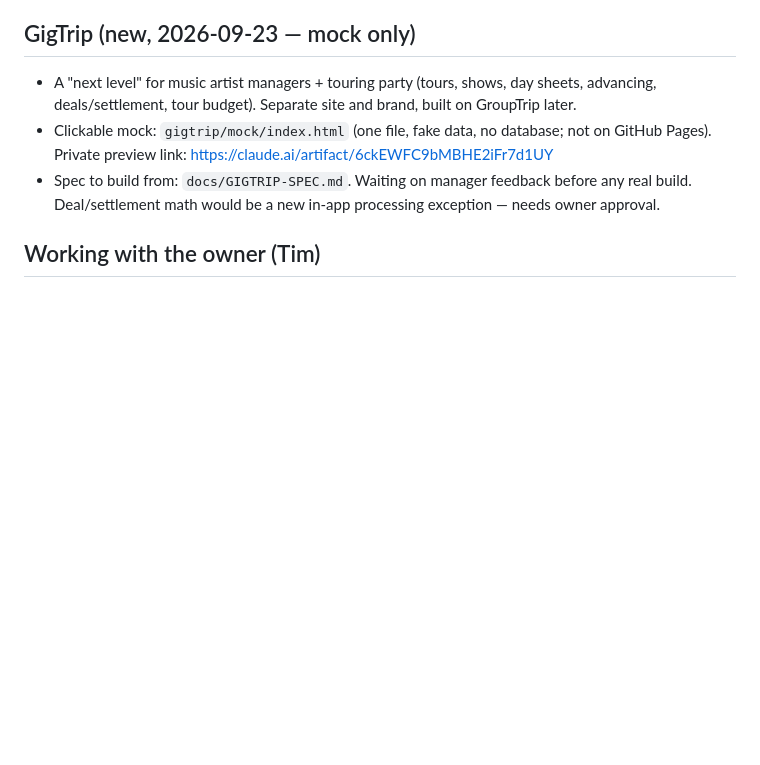
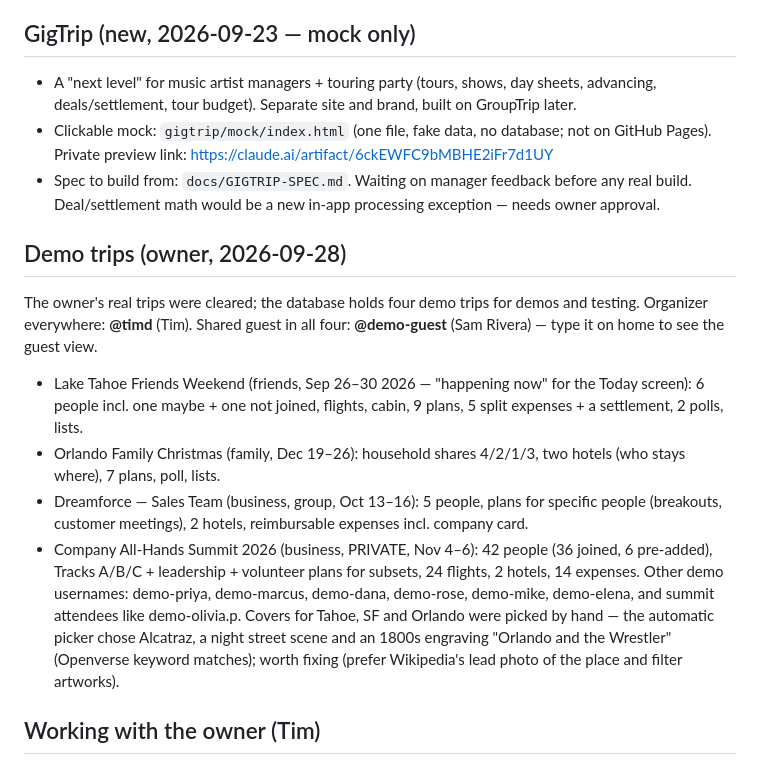
Before and after one commit to timdreamboat/grouptrip, a Markdown page: docs/HANDOFF.md, the part around the change. GitHub-like rendering; blank space fills up the shorter version.

Commit message:
Note the demo trips and demo usernames
Co-Authored-By: Claude Opus 5.5 <noreply@anthropic.com>

```diff
--- a/docs/HANDOFF.md
+++ b/docs/HANDOFF.md
@@ -36,6 +36,28 @@ and what's pending**.
 - Spec to build from: `docs/GIGTRIP-SPEC.md`. Waiting on manager feedback
   before any real build. Deal/settlement math would be a new in-app
   processing exception — needs owner approval.
+
+## Demo trips (owner, 2026-09-28)
+The owner's real trips were cleared; the database holds four demo trips for
+demos and testing. Organizer everywhere: **@timd** (Tim). Shared guest in all
+four: **@demo-guest** (Sam Rivera) — type it on home to see the guest view.
+- Lake Tahoe Friends Weekend (friends, Sep 26–30 2026 — "happening now" for
+  the Today screen): 6 people incl. one maybe + one not joined, flights,
+  cabin, 9 plans, 5 split expenses + a settlement, 2 polls, lists.
+- Orlando Family Christmas (family, Dec 19–26): household shares 4/2/1/3,
+  two hotels (who stays where), 7 plans, poll, lists.
+- Dreamforce — Sales Team (business, group, Oct 13–16): 5 people, plans for
+  specific people (breakouts, customer meetings), 2 hotels, reimbursable
+  expenses incl. company card.
+- Company All-Hands Summit 2026 (business, PRIVATE, Nov 4–6): 42 people (36
+  joined, 6 pre-added), Tracks A/B/C + leadership + volunteer plans for
+  subsets, 24 flights, 2 hotels, 14 expenses.
+Other demo usernames: demo-priya, demo-marcus, demo-dana, demo-rose,
+demo-mike, demo-elena, and summit attendees like demo-olivia.p.
+Covers for Tahoe, SF and Orlando were picked by hand — the automatic picker
+chose Alcatraz, a night street scene and an 1800s engraving "Orlando and the
+Wrestler" (Openverse keyword matches); worth fixing (prefer Wikipedia's lead
+photo of the place and filter artworks).
 
 ## Working with the owner (Tim)
 - Non-technical; wants plain-English outcomes, end-to-end work, tested before
```
